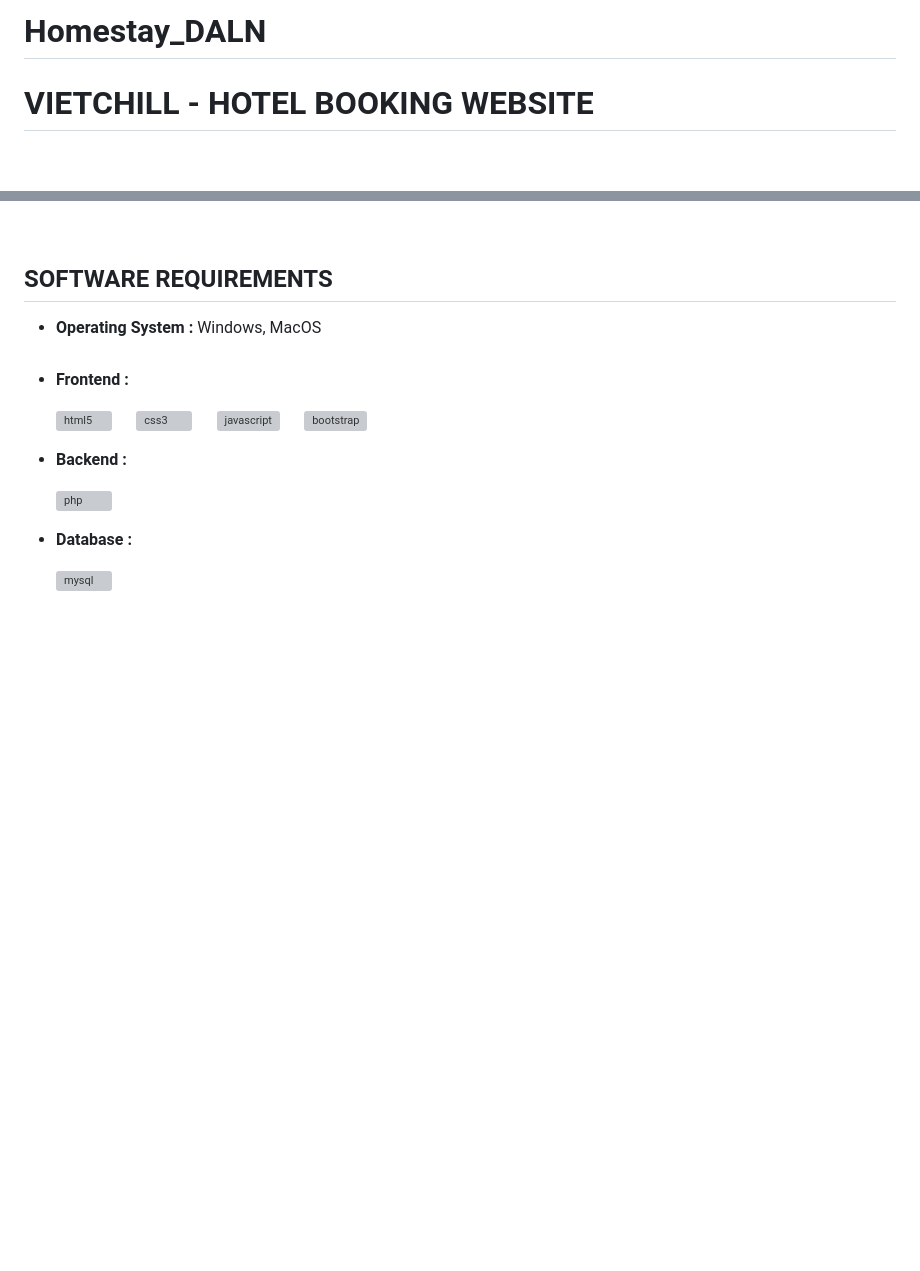
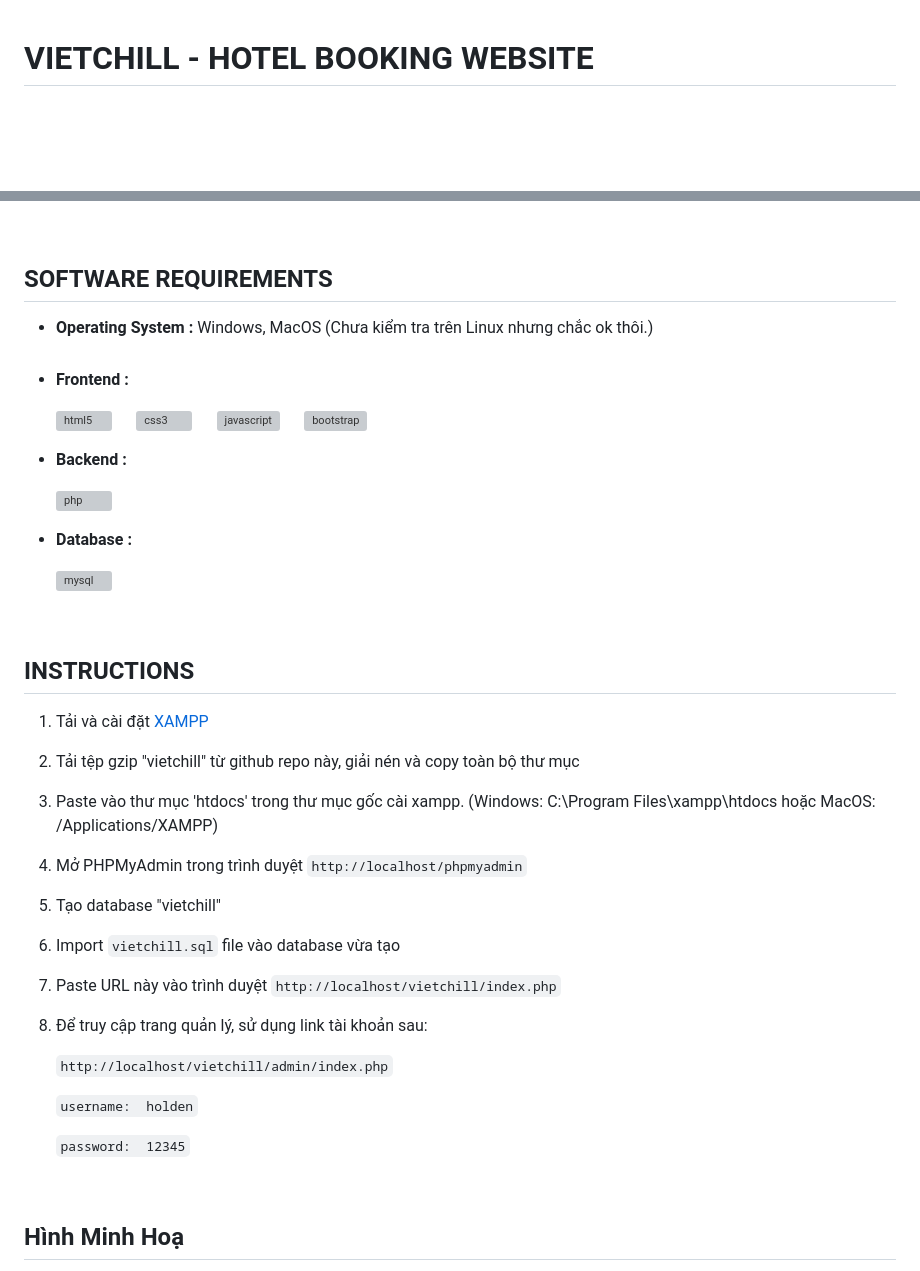
Before and after one commit to HaTienQuang/Homestay_DALN, a Markdown page: README.md, 2 parts joined by grey strips. Rendered like a GitHub page; blank space fills up the shorter version; grey boxes are pictures that could not be loaded.

```diff
--- a/README.md
+++ b/README.md
@@ -1,4 +1,3 @@
-# Homestay_DALN
 # VIETCHILL - HOTEL BOOKING WEBSITE
 <br>
 
@@ -21,7 +20,7 @@
 
 ## SOFTWARE REQUIREMENTS
 <ul type="square">
-  <li> <b> Operating System : </b> Windows, MacOS </li>
+  <li> <b> Operating System : </b> Windows, MacOS (Chưa kiểm tra trên Linux nhưng chắc ok thôi.)</li>
    &emsp;
   <li> <b> Frontend : </b>
        <p align="left">
@@ -60,3 +59,32 @@
   </ul>
 
   <br>
+
+## INSTRUCTIONS
+
+1. Tải và cài đặt <a href="https://www.apachefriends.org/download.html">XAMPP</a>
+
+2. Tải tệp gzip "vietchill" từ github repo này, giải nén và copy toàn bộ thư mục
+
+4. Paste vào thư mục 'htdocs' trong thư mục gốc cài xampp. (Windows: C:\Program Files\xampp\htdocs hoặc MacOS: /Applications/XAMPP)
+
+5. Mở PHPMyAdmin trong trình duyệt `http://localhost/phpmyadmin`
+
+6. Tạo database "vietchill"
+
+7. Import `vietchill.sql` file vào database vừa tạo
+
+8. Paste URL này vào trình duyệt `http://localhost/vietchill/index.php`
+
+9. Để truy cập trang quản lý, sử dụng link tài khoản sau:
+
+   `http://localhost/vietchill/admin/index.php`
+
+   `username:  holden`
+
+   `password:  12345`
+
+<br>
+
+## Hình Minh Hoạ
+
```
Also changed, not shown: other parts of README.md (+69 -0 lines).
